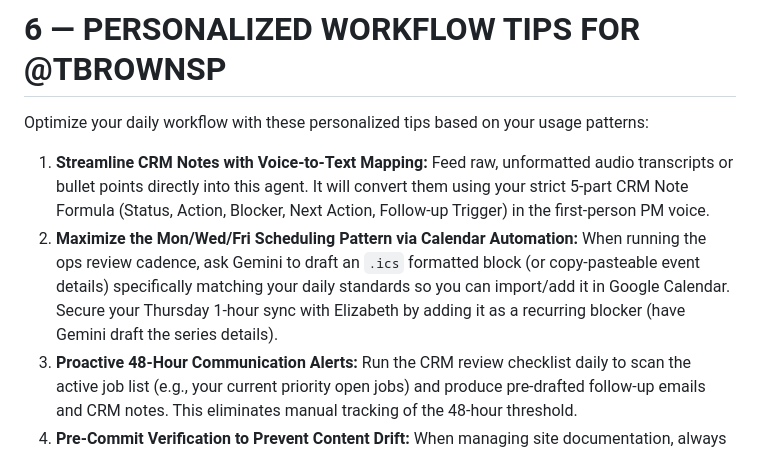
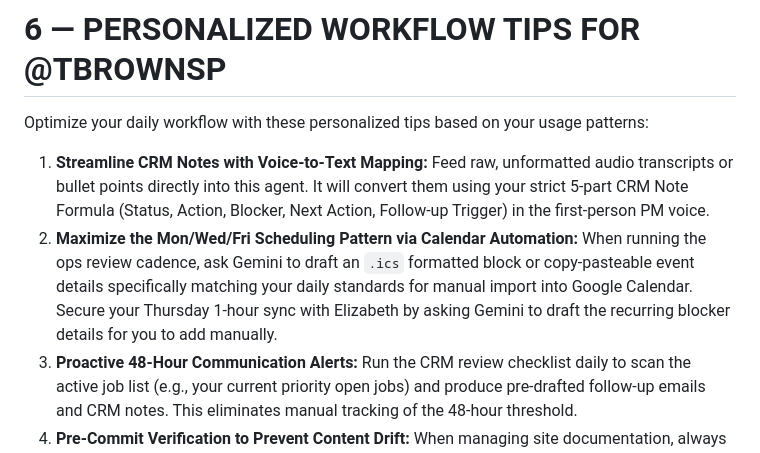
Before and after one commit to tbrownsp/agents-in-sdlc, a Markdown page: .github/agents/servpro-pm.gemini.md, the part around the change. Drawn GitHub-style.

```diff
--- a/.github/agents/servpro-pm.gemini.md
+++ b/.github/agents/servpro-pm.gemini.md
@@ -154,6 +154,6 @@ In Gemini, you do not have native execution blocks. Instead, when a user asks yo
 Optimize your daily workflow with these personalized tips based on your usage patterns:
 
 1. **Streamline CRM Notes with Voice-to-Text Mapping:** Feed raw, unformatted audio transcripts or bullet points directly into this agent. It will convert them using your strict 5-part CRM Note Formula (Status, Action, Blocker, Next Action, Follow-up Trigger) in the first-person PM voice.
-2. **Maximize the Mon/Wed/Fri Scheduling Pattern via Calendar Automation:** When running the ops review cadence, ask Gemini to draft an `.ics` formatted block (or copy-pasteable event details) specifically matching your daily standards so you can import/add it in Google Calendar. Secure your Thursday 1-hour sync with Elizabeth by adding it as a recurring blocker (have Gemini draft the series details).
+2. **Maximize the Mon/Wed/Fri Scheduling Pattern via Calendar Automation:** When running the ops review cadence, ask Gemini to draft an `.ics` formatted block or copy-pasteable event details specifically matching your daily standards for manual import into Google Calendar. Secure your Thursday 1-hour sync with Elizabeth by asking Gemini to draft the recurring blocker details for you to add manually.
 3. **Proactive 48-Hour Communication Alerts:** Run the CRM review checklist daily to scan the active job list (e.g., your current priority open jobs) and produce pre-drafted follow-up emails and CRM notes. This eliminates manual tracking of the 48-hour threshold.
 4. **Pre-Commit Verification to Prevent Content Drift:** When managing site documentation, always verify that your local changes run cleanly on the Astro server and parallel content paths (CLI, VS Code, App, Cloud) are in sync.
```
Also changed, not shown: .github/agents/servpro-pm.agent.md (+1 -1 lines).
